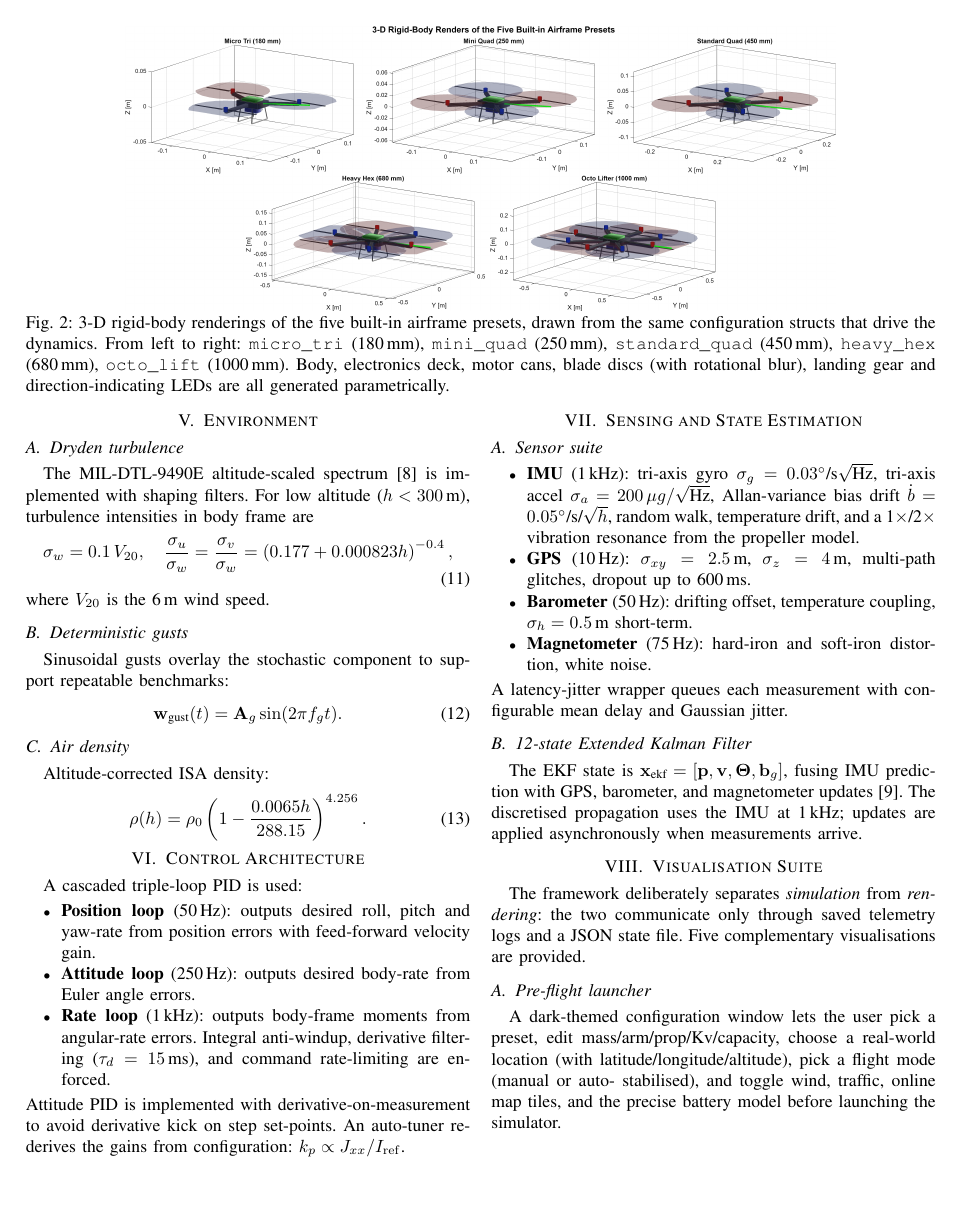
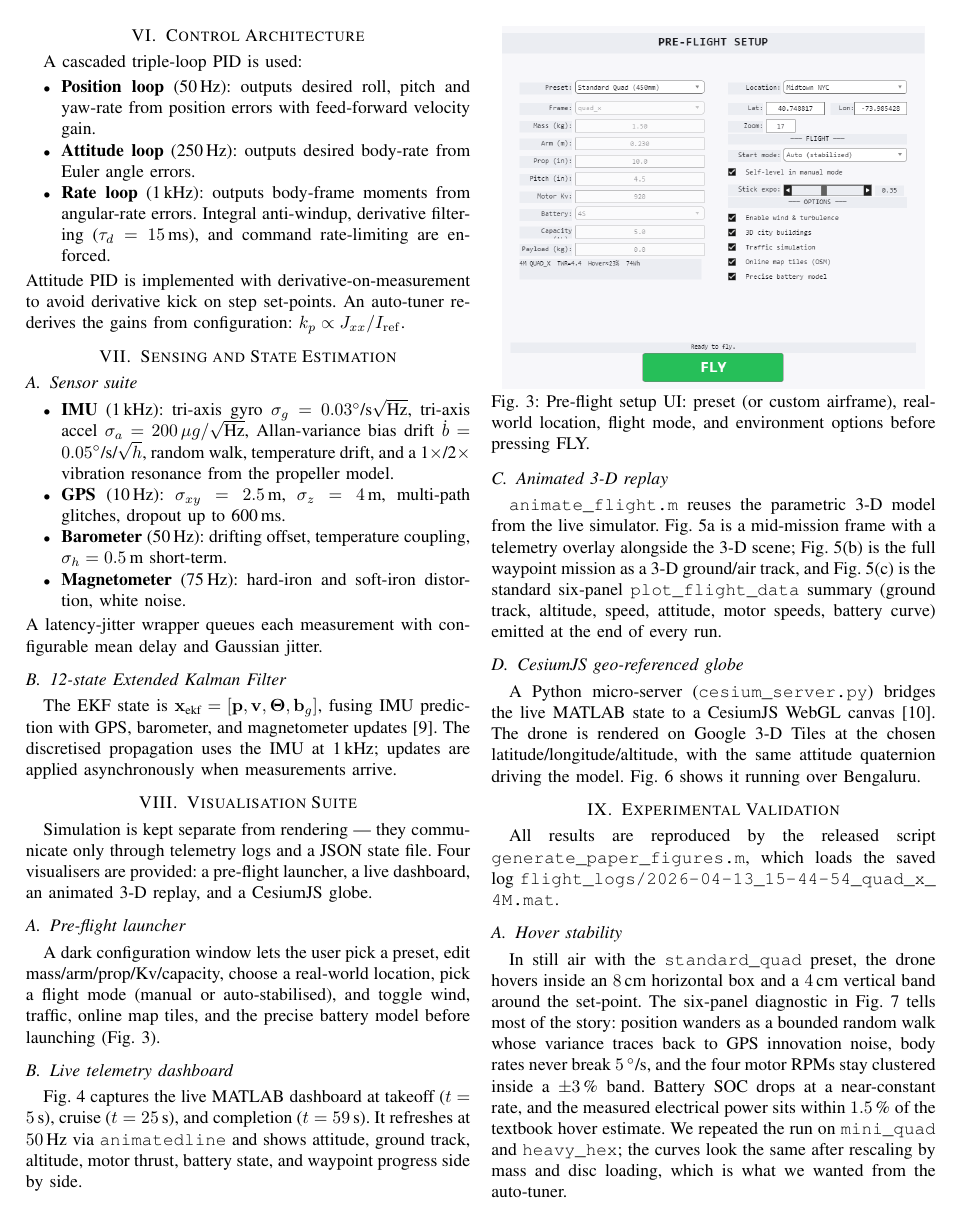
Before and after one commit to MohammedMaheer/Drone_Simulation_using_realtime_Cesium, a LaTeX paper (paper_main.tex): page 4 of 10 before the commit and page 4 of 9 after it. Compiled offline with pdfLaTeX.

Commit message:
Demote single-image figures to single-column; drop redundant caption-repeating paragraphs to close whitespace

```diff
--- a/paper_main.tex
+++ b/paper_main.tex
@@ -413,17 +412,21 @@ applied asynchronously when measurements arrive.
 
 %==============================================================
 \section{Visualisation Suite}\label{sec:vis}
-The framework deliberately separates \emph{simulation} from
-\emph{rendering}: the two communicate only through saved telemetry
-logs and a JSON state file. Five complementary visualisations are
-provided.
+Simulation is kept separate from rendering --- they communicate only
+through telemetry logs and a JSON state file. Four visualisers are
+provided: a pre-flight launcher, a live dashboard, an animated 3-D
+replay, and a CesiumJS globe.
 
 \subsection{Pre-flight launcher}
-A dark-themed configuration window lets the user pick a preset, edit
-mass/arm/prop/Kv/capacity, choose a real-world location (with
-latitude/longitude/altitude), pick a flight mode (manual or auto-
-stabilised), and toggle wind, traffic, online map tiles, and the
-precise battery model before launching the simulator.
+A dark configuration window lets the user pick a preset, edit
+mass/arm/prop/Kv/capacity, choose a real-world location, pick a
+flight mode (manual or auto-stabilised), and toggle wind, traffic,
+online map tiles, and the precise battery model before launching
+(Fig.~\ref{fig:launcher}).
 
-\begin{figure*}[!htb]
+\begin{figure}[!htb]
 \centering
+\includegraphics[width=0.95\columnwidth]{fig14_launcher_ui.png}
+\caption{Pre-flight setup UI: preset (or custom airframe),
+real-world location, flight mode, and environment options before
+pressing FLY.}
@@ -434,7 +433,12 @@ flight mode, and environmental options before pressing FLY.}
 \label{fig:launcher}
-\end{figure*}
+\end{figure}
 
 \subsection{Live telemetry dashboard}
+Fig.~\ref{fig:dash} captures the live MATLAB dashboard at takeoff
+($t=5$\,s), cruise ($t=25$\,s), and completion ($t=59$\,s). It
+refreshes at $50$\,Hz via \texttt{animatedline} and shows attitude,
+ground track, altitude, motor thrust, battery state, and waypoint
+progress side by side.
 
 \begin{figure*}[!htb]
 \centering
@@ -470,6 +469,12 @@ ground track, altitude, motor thrust, battery state, and waypoint
-progress.
-
 \subsection{Animated 3-D replay}
+\texttt{animate\_flight.m} reuses the parametric 3-D model from the
+live simulator. Fig.~\ref{fig:anim} is a mid-mission frame with a
+telemetry overlay alongside the 3-D scene; Fig.~\ref{fig:replay}(b)
+is the full waypoint mission as a 3-D ground/air track, and
+Fig.~\ref{fig:replay}(c) is the standard six-panel
+\texttt{plot\_flight\_data} summary (ground track, altitude, speed,
+attitude, motor speeds, battery curve) emitted at the end of every
+run.
 
 \begin{figure*}[!htb]
 \centering
@@ -511,2 +504,6 @@ emitted at the end of every run.
 \subsection{CesiumJS geo-referenced globe}
 A Python micro-server (\texttt{cesium\_server.py}) bridges the live
+MATLAB state to a CesiumJS WebGL canvas~\cite{cesium}. The drone is
+rendered on Google 3-D Tiles at the chosen latitude/longitude/altitude,
+with the same attitude quaternion driving the model.
+Fig.~\ref{fig:cesium} shows it running over Bengaluru.
@@ -524,3 +516,4 @@ $77.59$\,E, $920$\,m AMSL). The HUD overlay is driven by the same
 state vector as the dynamics, pushed at $25$\,Hz from MATLAB through
 a small Python HTTP bridge.}
 \label{fig:cesium}
+\end{figure}
```
Also changed, not shown: paper_main.tex (32 more changed lines).
